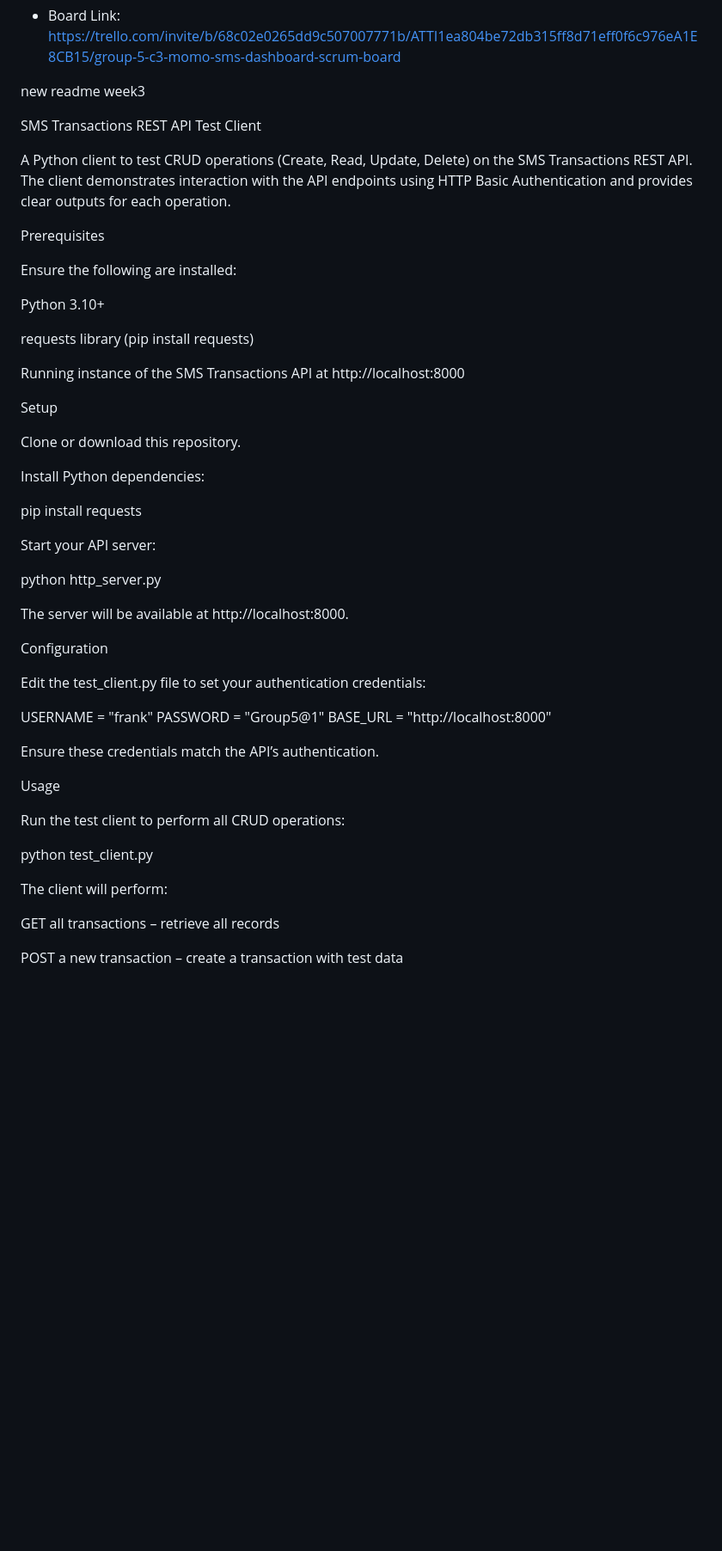
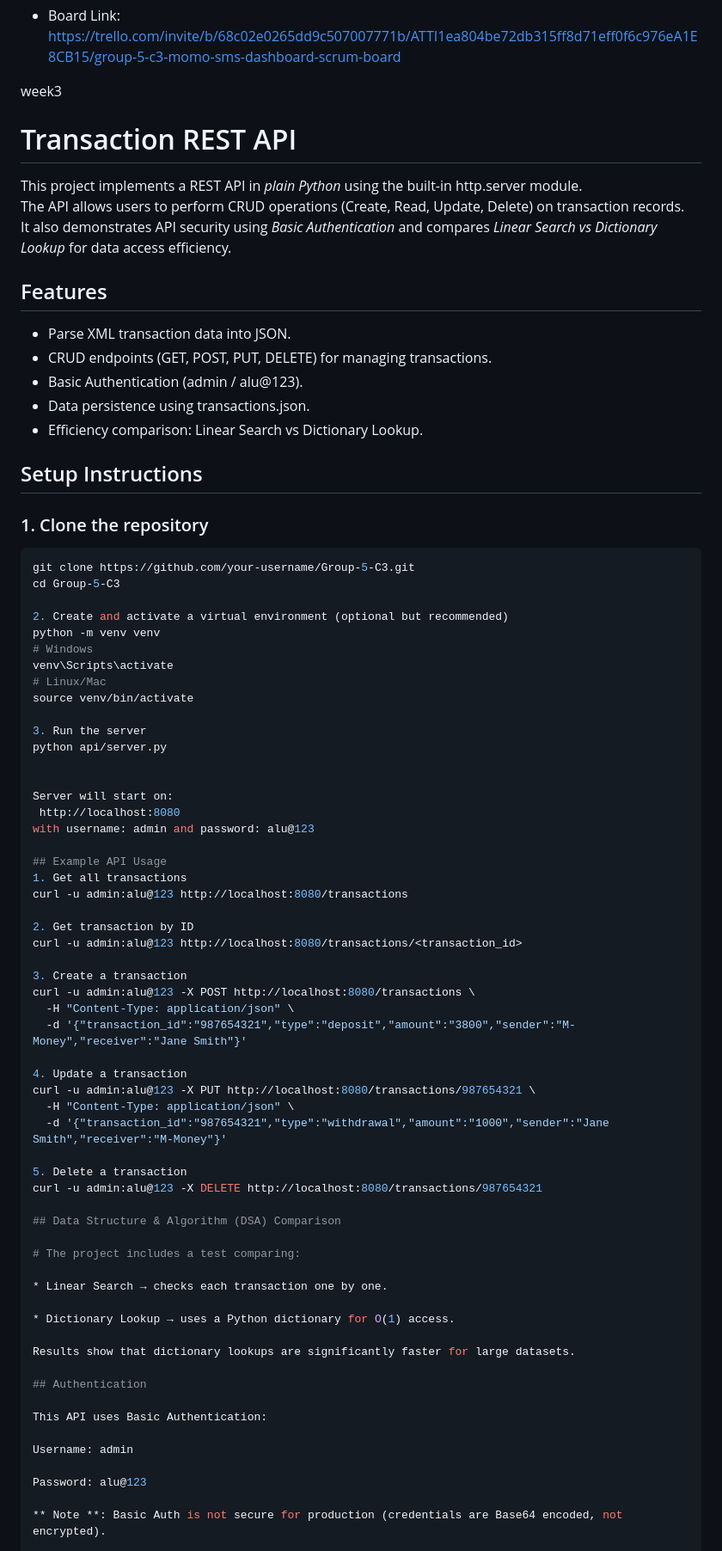
Before and after one commit to frankmusiime/Group-5-C3, a Markdown page: README.md, the part around one of its changes. Shown at 86% size. GitHub-like rendering; blank space fills up the shorter version.

````diff
--- a/README.md
+++ b/README.md
@@ -181,59 +181,80 @@ mysql -u root -p momo_db < database/sample_queries.sql
 ## Tool used
 - Board Link: https://trello.com/invite/b/68c02e0265dd9c507007771b/ATTI1ea804be72db315ff8d71eff0f6c976eA1E8CB15/group-5-c3-momo-sms-dashboard-scrum-board
 
-new readme week3
+week3
 
-SMS Transactions REST API Test Client
+# Transaction REST API
 
-A Python client to test CRUD operations (Create, Read, Update, Delete) on the SMS Transactions REST API. The client demonstrates interaction with the API endpoints using HTTP Basic Authentication and provides clear outputs for each operation.
+This project implements a REST API in *plain Python* using the built-in http.server module.
+The API allows users to perform CRUD operations (Create, Read, Update, Delete) on transaction records.
+It also demonstrates API security using *Basic Authentication* and compares *Linear Search vs Dictionary Lookup* for data access efficiency.
 
-Prerequisites
+## Features
+- Parse XML transaction data into JSON.
+- CRUD endpoints (GET, POST, PUT, DELETE) for managing transactions.
+- Basic Authentication (admin / alu@123).
+- Data persistence using transactions.json.
+- Efficiency comparison: Linear Search vs Dictionary Lookup.
 
-Ensure the following are installed:
+## Setup Instructions
 
-Python 3.10+
+### 1. Clone the repository
+```bash
+git clone https://github.com/your-username/Group-5-C3.git
+cd Group-5-C3
 
-requests library (pip install requests)
+2. Create and activate a virtual environment (optional but recommended)
+python -m venv venv
+# Windows
+venv\Scripts\activate
+# Linux/Mac
+source venv/bin/activate
 
-Running instance of the SMS Transactions API at http://localhost:8000
-
-Setup
-
-Clone or download this repository.
-
-Install Python dependencies:
-
-pip install requests
+3. Run the server
+python api/server.py
 
 
-Start your API server:
+Server will start on:
+ http://localhost:8080
+with username: admin and password: alu@123
 
-python http_server.py
+## Example API Usage
+1. Get all transactions
+curl -u admin:alu@123 http://localhost:8080/transactions
 
+2. Get transaction by ID
+curl -u admin:alu@123 http://localhost:8080/transactions/<transaction_id>
 
-The server will be available at http://localhost:8000.
+3. Create a transaction
+curl -u admin:alu@123 -X POST http://localhost:8080/transactions \
+  -H "Content-Type: application/json" \
+  -d '{"transaction_id":"987654321","type":"deposit","amount":"3800","sender":"M-Money","receiver":"Jane Smith"}'
 
-Configuration
+4. Update a transaction
+curl -u admin:alu@123 -X PUT http://localhost:8080/transactions/987654321 \
+  -H "Content-Type: application/json" \
+  -d '{"transaction_id":"987654321","type":"withdrawal","amount":"1000","sender":"Jane Smith","receiver":"M-Money"}'
 
-Edit the test_client.py file to set your authentication credentials:
+5. Delete a transaction
+curl -u admin:alu@123 -X DELETE http://localhost:8080/transactions/987654321
 
-USERNAME = "frank"
-PASSWORD = "Group5@1"
-BASE_URL = "http://localhost:8000"
+## Data Structure & Algorithm (DSA) Comparison
 
+# The project includes a test comparing:
 
-Ensure these credentials match the API’s authentication.
+* Linear Search → checks each transaction one by one.
 
-Usage
+* Dictionary Lookup → uses a Python dictionary for O(1) access.
 
-Run the test client to perform all CRUD operations:
+Results show that dictionary lookups are significantly faster for large datasets.
 
-python test_client.py
+## Authentication
 
+This API uses Basic Authentication:
 
-The client will perform:
+Username: admin
 
-GET all transactions – retrieve all records
+Password: alu@123
 
-POST a new transaction – create a transaction with test data
+** Note **: Basic Auth is not secure for production (credentials are Base64 encoded, not encrypted).
 
````
Also changed, not shown: other parts of README.md (+14 -42 lines).
